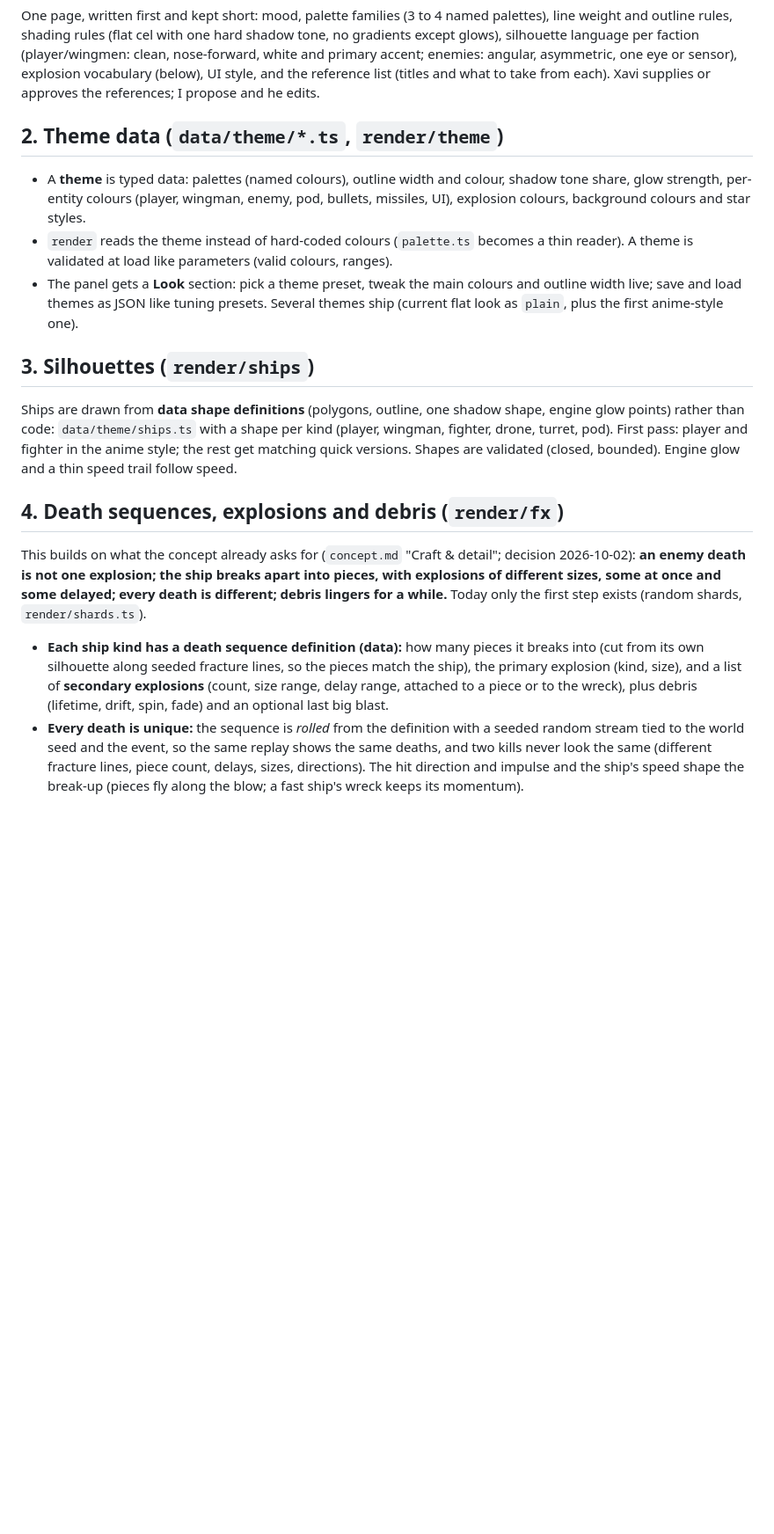
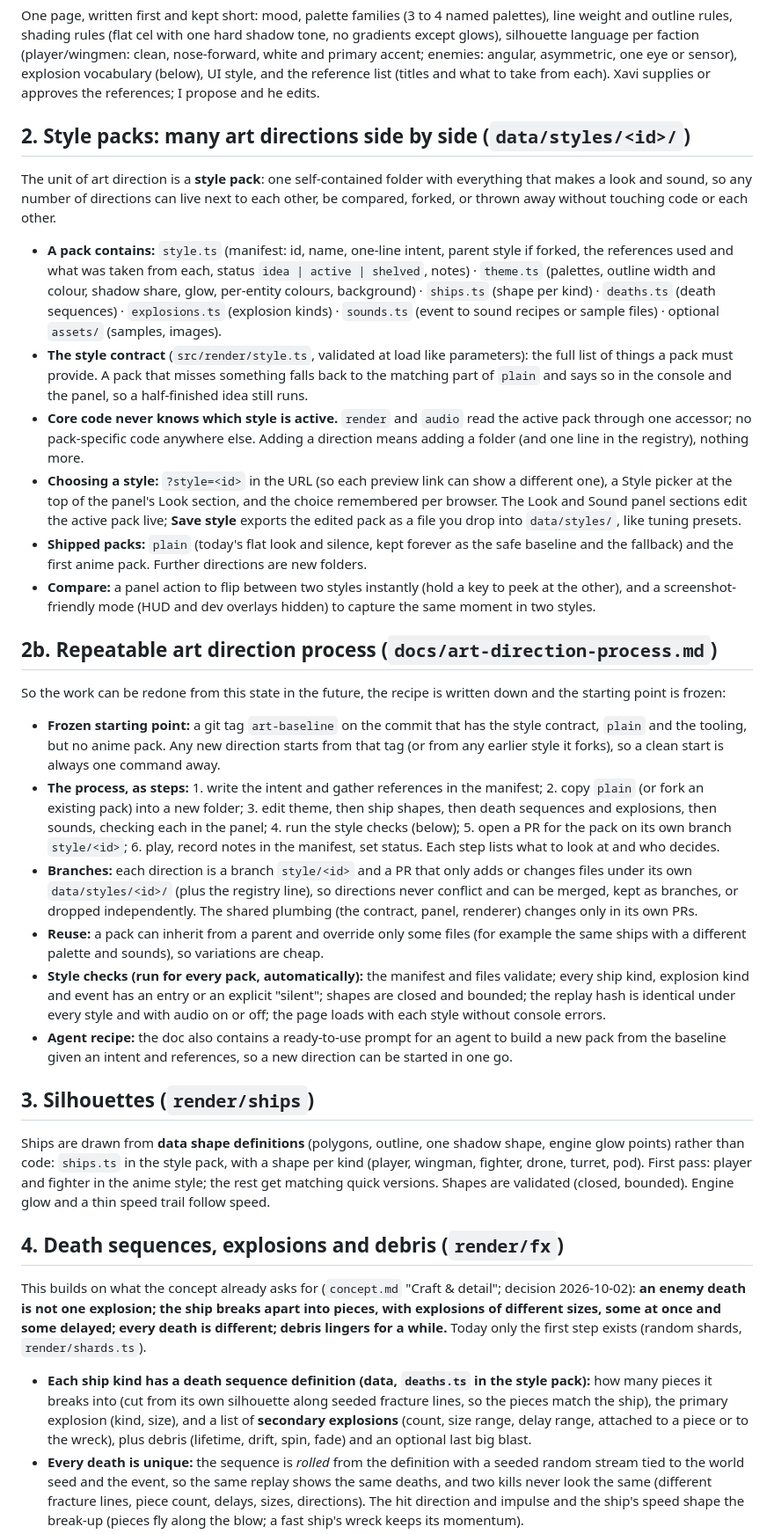
Before and after one commit to xpereta/starfighter, a Markdown page: docs/specs/prototype-4-look-and-sound.md, the part around one of its changes. Shown at 88% size. GitHub-like rendering; blank space fills up the shorter version.

Commit message:
docs: spec - style packs, many art directions, repeatable process
Co-Authored-By: Claude Sonnet 5.5 <noreply@anthropic.com>

```diff
--- a/docs/specs/prototype-4-look-and-sound.md
+++ b/docs/specs/prototype-4-look-and-sound.md
@@ -18,17 +20,30 @@ Out: final art and music assets · voice acting · cutscenes or portraits · 3D
 ## 1. Art direction doc (`docs/art-direction.md`)
 One page, written first and kept short: mood, palette families (3 to 4 named palettes), line weight and outline rules, shading rules (flat cel with one hard shadow tone, no gradients except glows), silhouette language per faction (player/wingmen: clean, nose-forward, white and primary accent; enemies: angular, asymmetric, one eye or sensor), explosion vocabulary (below), UI style, and the reference list (titles and what to take from each). Xavi supplies or approves the references; I propose and he edits.
 
-## 2. Theme data (`data/theme/*.ts`, `render/theme`)
-- A **theme** is typed data: palettes (named colours), outline width and colour, shadow tone share, glow strength, per-entity colours (player, wingman, enemy, pod, bullets, missiles, UI), explosion colours, background colours and star styles.
-- `render` reads the theme instead of hard-coded colours (`palette.ts` becomes a thin reader). A theme is validated at load like parameters (valid colours, ranges).
-- The panel gets a **Look** section: pick a theme preset, tweak the main colours and outline width live; save and load themes as JSON like tuning presets. Several themes ship (current flat look as `plain`, plus the first anime-style one).
+## 2. Style packs: many art directions side by side (`data/styles/<id>/`)
+The unit of art direction is a **style pack**: one self-contained folder with everything that makes a look and sound, so any number of directions can live next to each other, be compared, forked, or thrown away without touching code or each other.
+- **A pack contains:** `style.ts` (manifest: id, name, one-line intent, parent style if forked, the references used and what was taken from each, status `idea | active | shelved`, notes) · `theme.ts` (palettes, outline width and colour, shadow share, glow, per-entity colours, background) · `ships.ts` (shape per kind) · `deaths.ts` (death sequences) · `explosions.ts` (explosion kinds) · `sounds.ts` (event to sound recipes or sample files) · optional `assets/` (samples, images).
+- **The style contract** (`src/render/style.ts`, validated at load like parameters): the full list of things a pack must provide. A pack that misses something falls back to the matching part of `plain` and says so in the console and the panel, so a half-finished idea still runs.
+- **Core code never knows which style is active.** `render` and `audio` read the active pack through one accessor; no pack-specific code anywhere else. Adding a direction means adding a folder (and one line in the registry), nothing more.
+- **Choosing a style:** `?style=<id>` in the URL (so each preview link can show a different one), a Style picker at the top of the panel's Look section, and the choice remembered per browser. The Look and Sound panel sections edit the active pack live; **Save style** exports the edited pack as a file you drop into `data/styles/`, like tuning presets.
+- **Shipped packs:** `plain` (today's flat look and silence, kept forever as the safe baseline and the fallback) and the first anime pack. Further directions are new folders.
+- **Compare:** a panel action to flip between two styles instantly (hold a key to peek at the other), and a screenshot-friendly mode (HUD and dev overlays hidden) to capture the same moment in two styles.
+
+## 2b. Repeatable art direction process (`docs/art-direction-process.md`)
+So the work can be redone from this state in the future, the recipe is written down and the starting point is frozen:
+- **Frozen starting point:** a git tag `art-baseline` on the commit that has the style contract, `plain` and the tooling, but no anime pack. Any new direction starts from that tag (or from any earlier style it forks), so a clean start is always one command away.
+- **The process, as steps:** 1. write the intent and gather references in the manifest; 2. copy `plain` (or fork an existing pack) into a new folder; 3. edit theme, then ship shapes, then death sequences and explosions, then sounds, checking each in the panel; 4. run the style checks (below); 5. open a PR for the pack on its own branch `style/<id>`; 6. play, record notes in the manifest, set status. Each step lists what to look at and who decides.
+- **Branches:** each direction is a branch `style/<id>` and a PR that only adds or changes files under its own `data/styles/<id>/` (plus the registry line), so directions never conflict and can be merged, kept as branches, or dropped independently. The shared plumbing (the contract, panel, renderer) changes only in its own PRs.
+- **Reuse:** a pack can inherit from a parent and override only some files (for example the same ships with a different palette and sounds), so variations are cheap.
+- **Style checks (run for every pack, automatically):** the manifest and files validate; every ship kind, explosion kind and event has an entry or an explicit "silent"; shapes are closed and bounded; the replay hash is identical under every style and with audio on or off; the page loads with each style without console errors.
+- **Agent recipe:** the doc also contains a ready-to-use prompt for an agent to build a new pack from the baseline given an intent and references, so a new direction can be started in one go.
 
 ## 3. Silhouettes (`render/ships`)
-Ships are drawn from **data shape definitions** (polygons, outline, one shadow shape, engine glow points) rather than code: `data/theme/ships.ts` with a shape per kind (player, wingman, fighter, drone, turret, pod). First pass: player and fighter in the anime style; the rest get matching quick versions. Shapes are validated (closed, bounded). Engine glow and a thin speed trail follow speed.
+Ships are drawn from **data shape definitions** (polygons, outline, one shadow shape, engine glow points) rather than code: `ships.ts` in the style pack, with a shape per kind (player, wingman, fighter, drone, turret, pod). First pass: player and fighter in the anime style; the rest get matching quick versions. Shapes are validated (closed, bounded). Engine glow and a thin speed trail follow speed.
 
 ## 4. Death sequences, explosions and debris (`render/fx`)
 This builds on what the concept already asks for (`concept.md` "Craft & detail"; decision 2026-10-02): **an enemy death is not one explosion; the ship breaks apart into pieces, with explosions of different sizes, some at once and some delayed; every death is different; debris lingers for a while.** Today only the first step exists (random shards, `render/shards.ts`).
-- **Each ship kind has a death sequence definition (data):** how many pieces it breaks into (cut from its own silhouette along seeded fracture lines, so the pieces match the ship), the primary explosion (kind, size), and a list of **secondary explosions** (count, size range, delay range, attached to a piece or to the wreck), plus debris (lifetime, drift, spin, fade) and an optional last big blast.
+- **Each ship kind has a death sequence definition (data, `deaths.ts` in the style pack):** how many pieces it breaks into (cut from its own silhouette along seeded fracture lines, so the pieces match the ship), the primary explosion (kind, size), and a list of **secondary explosions** (count, size range, delay range, attached to a piece or to the wreck), plus debris (lifetime, drift, spin, fade) and an optional last big blast.
 - **Every death is unique:** the sequence is *rolled* from the definition with a seeded random stream tied to the world seed and the event, so the same replay shows the same deaths, and two kills never look the same (different fracture lines, piece count, delays, sizes, directions). The hit direction and impulse and the ship's speed shape the break-up (pieces fly along the blow; a fast ship's wreck keeps its momentum).
 - **Pieces keep going:** each piece drifts and spins, can trail smoke or flame, and **explodes again on its own timer** (small secondary bursts, occasionally a chain: one piece's blast pushes a neighbour). Bigger ships get longer, heavier sequences (a turret or later a capital ship: many pieces, long chain, a final blast).
 - **Debris lingers** (fades and stays low-contrast so it never hides ships or bullets), within hard pool caps and the Low/Medium/High quality presets from the architecture rules.
```
Also changed, not shown: other parts of docs/specs/prototype-4-look-and-sound.md (+8 -6 lines), docs/decisions.md (+1 -0 lines).
